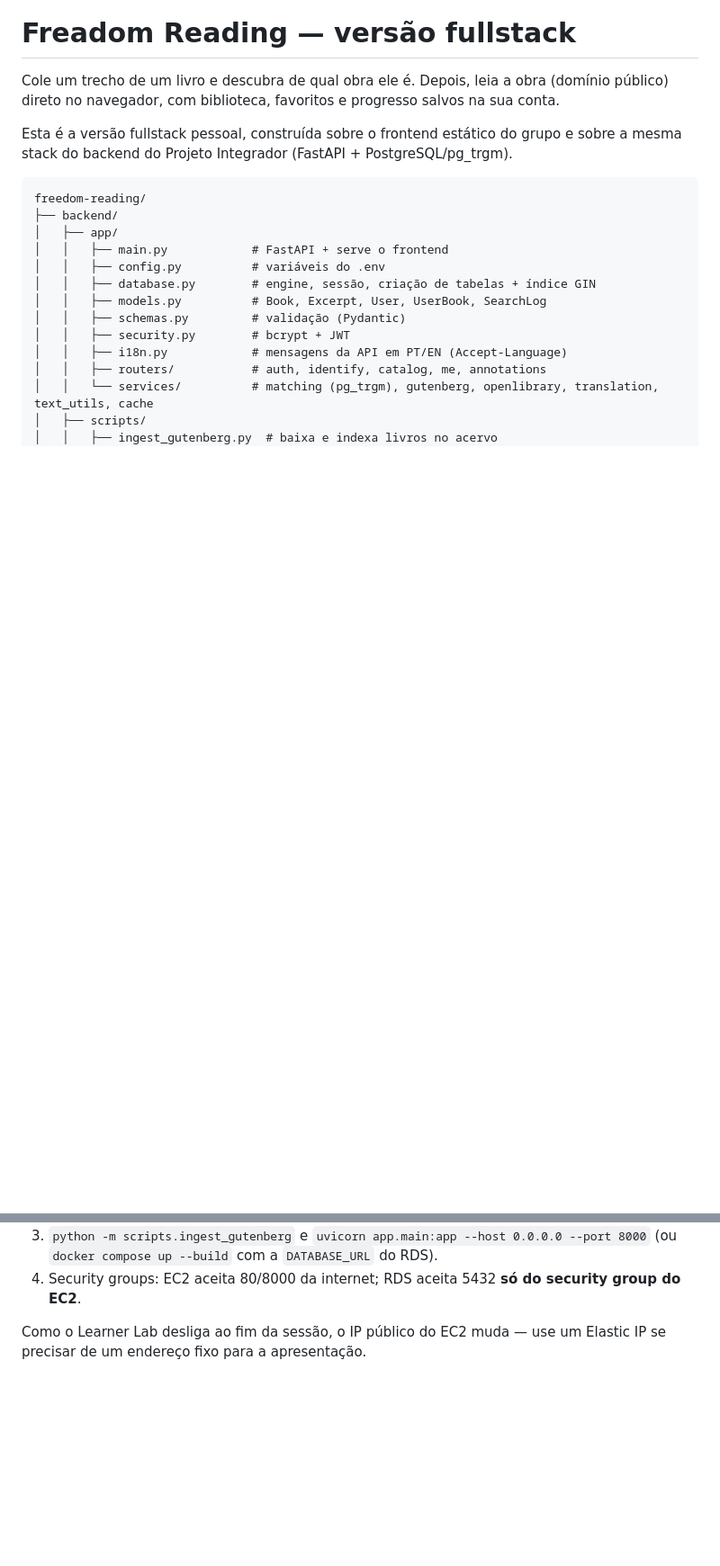
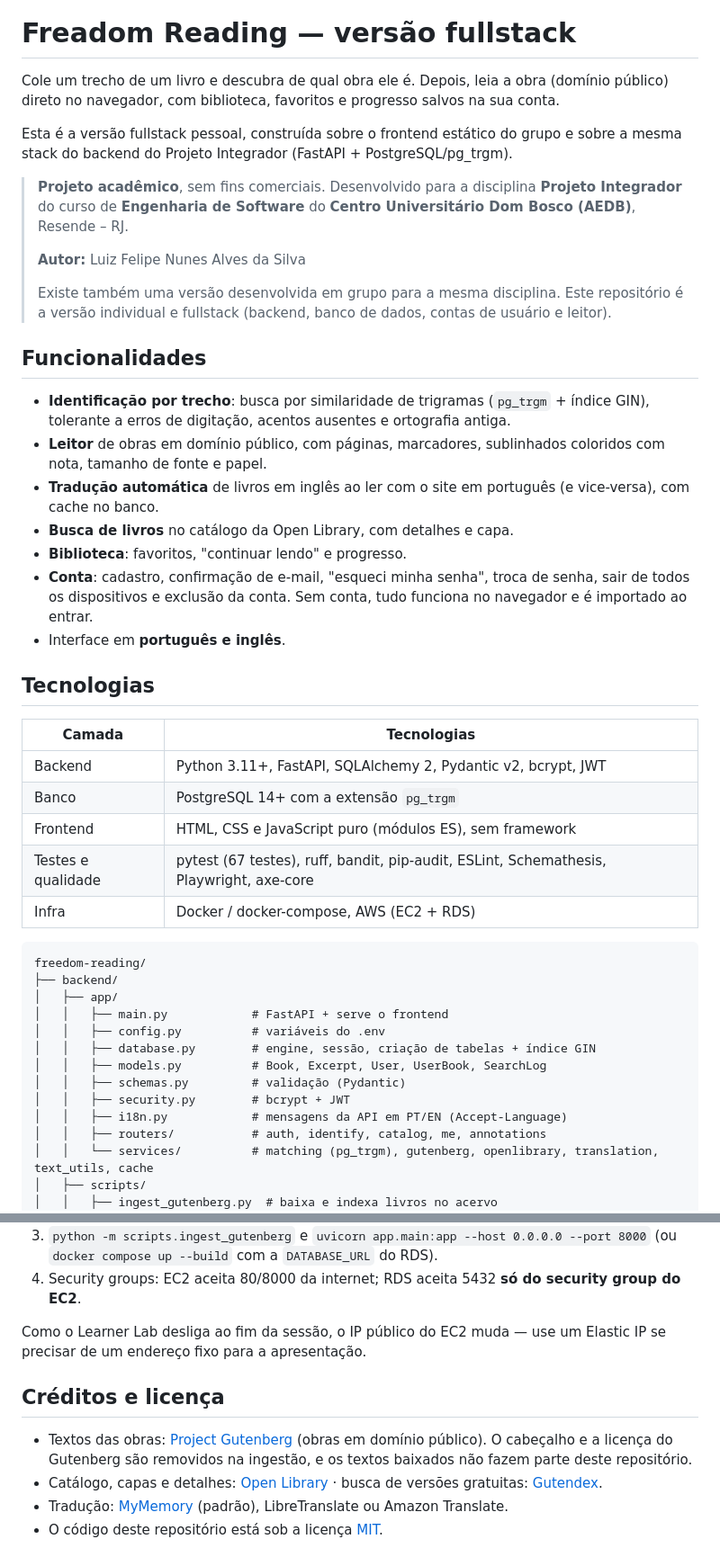
Before and after one commit to LuizSilva-devs/freedom-reading, a Markdown page: README.md, 2 parts joined by grey strips. Shown at 90% size. Drawn GitHub-style; blank space fills up the shorter version.

Commit message:
Adiciona licença MIT e seção acadêmica no README

````diff
--- a/README.md
+++ b/README.md
@@ -5,6 +5,34 @@
 Cole um trecho de um livro e descubra de qual obra ele é. Depois, leia a obra (domínio público) direto no navegador, com biblioteca, favoritos e progresso salvos na sua conta.
 
 Esta é a versão fullstack pessoal, construída sobre o frontend estático do grupo e sobre a mesma stack do backend do Projeto Integrador (FastAPI + PostgreSQL/pg_trgm).
+
+> **Projeto acadêmico**, sem fins comerciais. Desenvolvido para a disciplina **Projeto Integrador** do curso de
+> **Engenharia de Software** do **Centro Universitário Dom Bosco (AEDB)**, Resende – RJ.
+>
+> **Autor:** Luiz Felipe Nunes Alves da Silva
+>
+> Existe também uma versão desenvolvida em grupo para a mesma disciplina. Este repositório é a versão
+> individual e fullstack (backend, banco de dados, contas de usuário e leitor).
+
+## Funcionalidades
+
+- **Identificação por trecho**: busca por similaridade de trigramas (`pg_trgm` + índice GIN), tolerante a erros de digitação, acentos ausentes e ortografia antiga.
+- **Leitor** de obras em domínio público, com páginas, marcadores, sublinhados coloridos com nota, tamanho de fonte e papel.
+- **Tradução automática** de livros em inglês ao ler com o site em português (e vice-versa), com cache no banco.
+- **Busca de livros** no catálogo da Open Library, com detalhes e capa.
+- **Biblioteca**: favoritos, "continuar lendo" e progresso.
+- **Conta**: cadastro, confirmação de e-mail, "esqueci minha senha", troca de senha, sair de todos os dispositivos e exclusão da conta. Sem conta, tudo funciona no navegador e é importado ao entrar.
+- Interface em **português e inglês**.
+
+## Tecnologias
+
+| Camada | Tecnologias |
+|---|---|
+| Backend | Python 3.11+, FastAPI, SQLAlchemy 2, Pydantic v2, bcrypt, JWT |
+| Banco | PostgreSQL 14+ com a extensão `pg_trgm` |
+| Frontend | HTML, CSS e JavaScript puro (módulos ES), sem framework |
+| Testes e qualidade | pytest (67 testes), ruff, bandit, pip-audit, ESLint, Schemathesis, Playwright, axe-core |
+| Infra | Docker / docker-compose, AWS (EC2 + RDS) |
 
 ```
 freedom-reading/
@@ -196,3 +247,10 @@ Mesma arquitetura do projeto do grupo: **EC2 (t3.micro) + RDS PostgreSQL (db.t3.
 4. Security groups: EC2 aceita 80/8000 da internet; RDS aceita 5432 **só do security group do EC2**.
 
 Como o Learner Lab desliga ao fim da sessão, o IP público do EC2 muda — use um Elastic IP se precisar de um endereço fixo para a apresentação.
+
+## Créditos e licença
+
+- Textos das obras: [Project Gutenberg](https://www.gutenberg.org) (obras em domínio público). O cabeçalho e a licença do Gutenberg são removidos na ingestão, e os textos baixados não fazem parte deste repositório.
+- Catálogo, capas e detalhes: [Open Library](https://openlibrary.org) · busca de versões gratuitas: [Gutendex](https://gutendex.com).
+- Tradução: [MyMemory](https://mymemory.translated.net) (padrão), LibreTranslate ou Amazon Translate.
+- O código deste repositório está sob a licença [MIT](LICENSE).
````
Also changed, not shown: other parts of README.md (+24 -1 lines).
